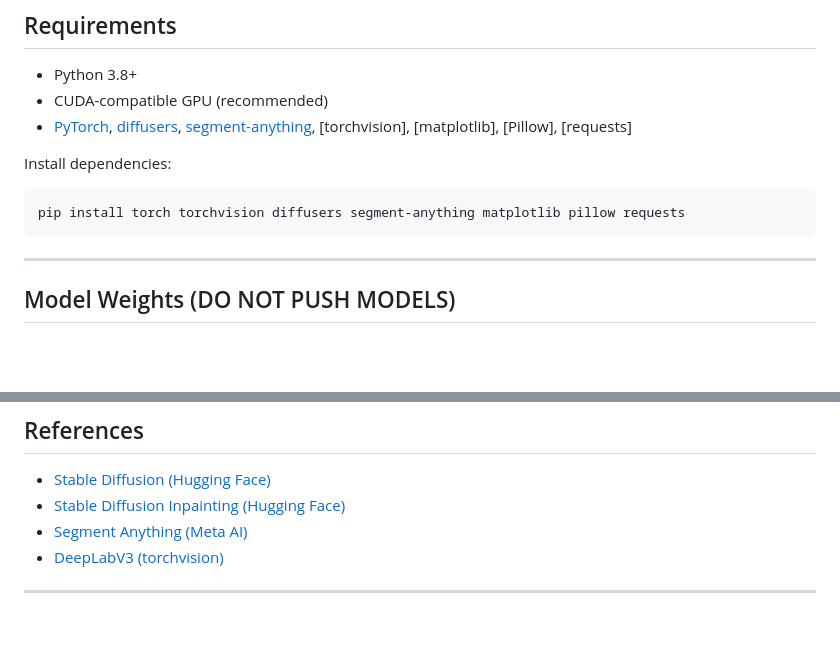
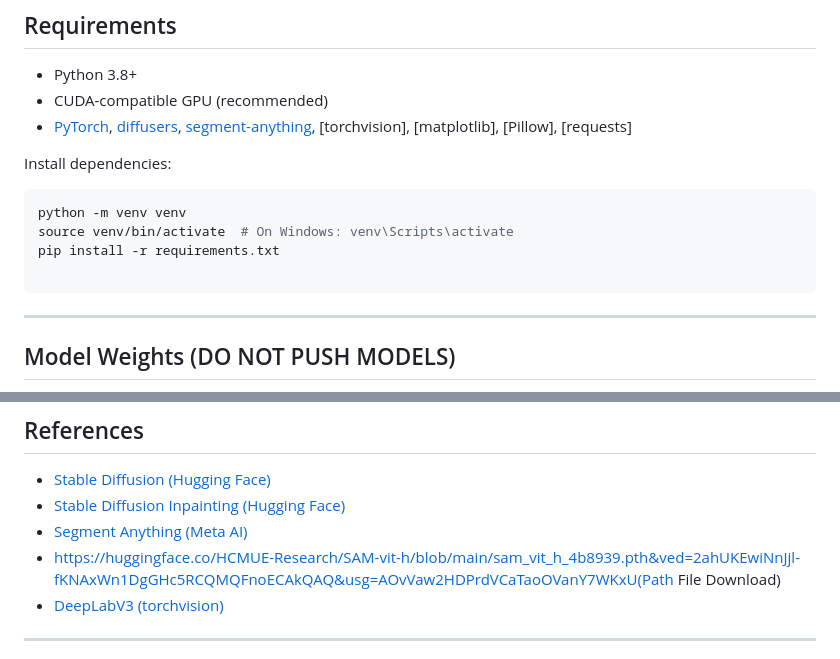
Before and after one commit to ItsArshad0/AI-Image-Gen-Backend, a Markdown page: README.md, 2 parts joined by grey strips. Drawn GitHub-style; blank space fills up the shorter version.

````diff
--- a/README.md
+++ b/README.md
@@ -21,7 +21,10 @@ A multimodal pipeline for generative AI image creation, region-based editing, an
 
 Install dependencies:
 ```bash
-pip install torch torchvision diffusers segment-anything matplotlib pillow requests
+python -m venv venv
+source venv/bin/activate  # On Windows: venv\Scripts\activate
+pip install -r requirements.txt
+
 ```
 
 ---
@@ -60,6 +63,7 @@ pip install torch torchvision diffusers segment-anything matplotlib pillow reque
 - [Stable Diffusion (Hugging Face)](https://huggingface.co/CompVis/stable-diffusion-v1-4)
 - [Stable Diffusion Inpainting (Hugging Face)](https://huggingface.co/stabilityai/stable-diffusion-2-inpainting)
 - [Segment Anything (Meta AI)](https://github.com/facebookresearch/segment-anything)
+- https://huggingface.co/HCMUE-Research/SAM-vit-h/blob/main/sam_vit_h_4b8939.pth&ved=2ahUKEwiNnJjl-fKNAxWn1DgGHc5RCQMQFnoECAkQAQ&usg=AOvVaw2HDPrdVCaTaoOVanY7WKxU(Path File Download)
 - [DeepLabV3 (torchvision)](https://pytorch.org/vision/stable/models/generated/torchvision.models.segmentation.deeplabv3_resnet101.html)
 
 ---
````
